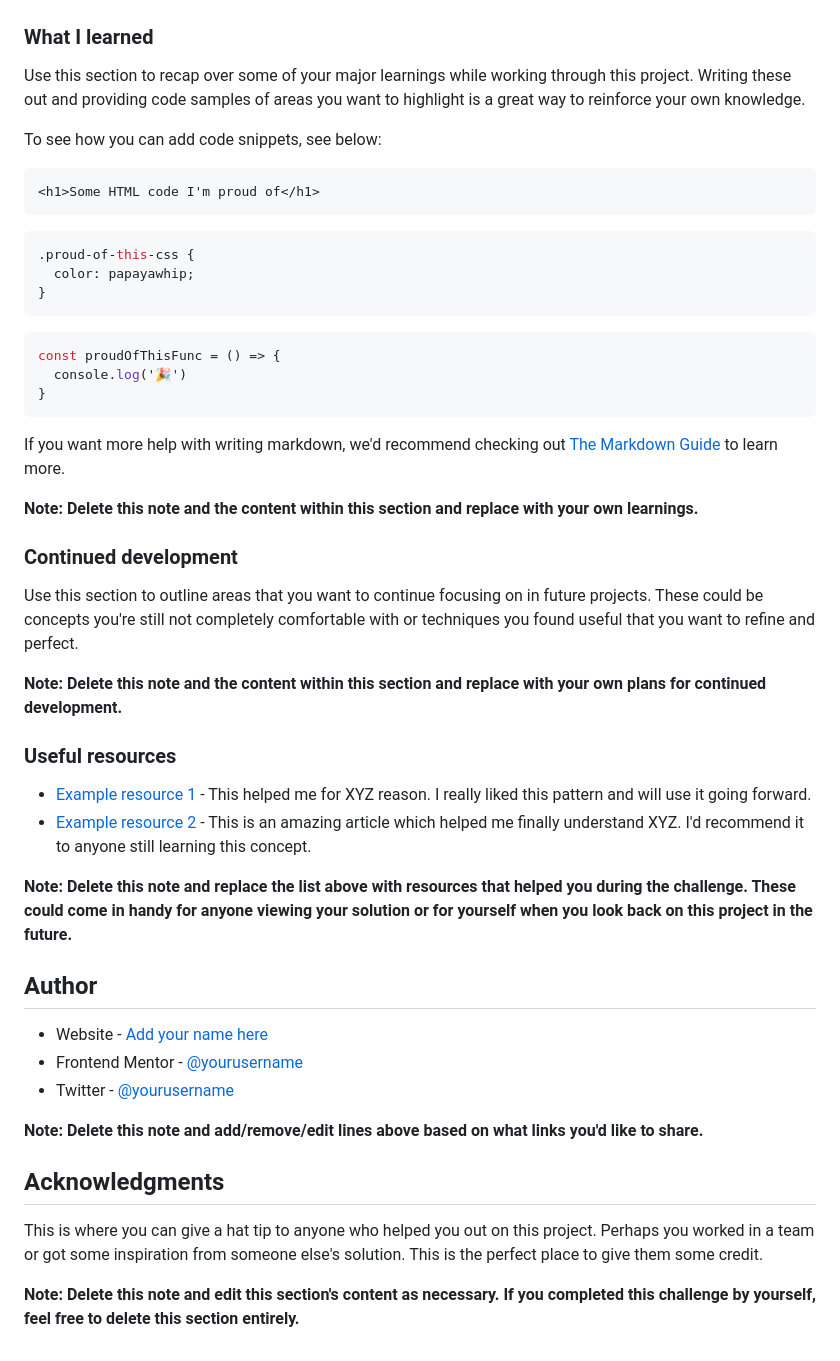
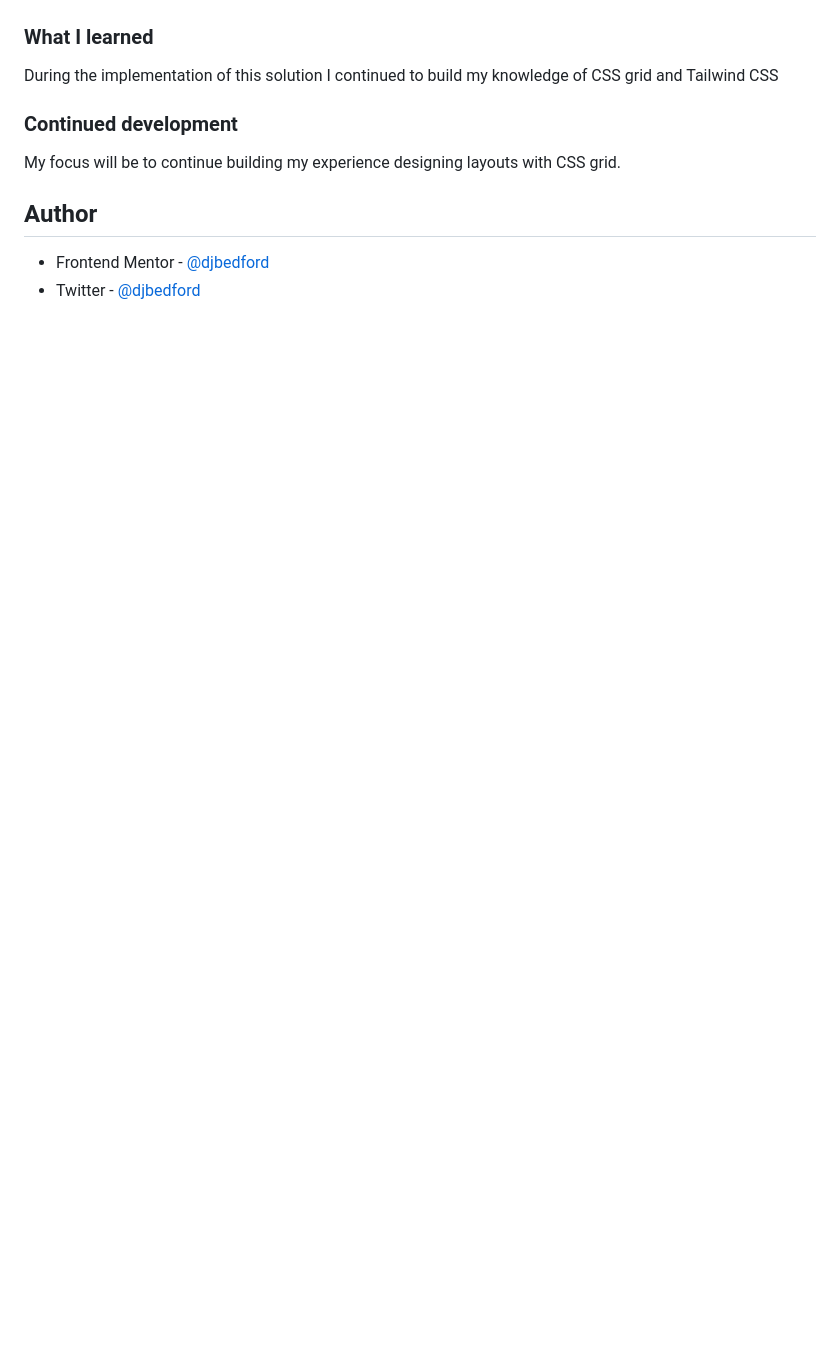
Before and after one commit to djbedford/fm-3-column-preview-card, a Markdown page: README.md, the part around the change printed below. Rendered like a GitHub page; blank space fills up the shorter version.

````diff
--- a/README.md
+++ b/README.md
@@ -61,51 +45,13 @@ Then crop/optimize/edit your image however you like, add it to your project, and
 
 ### What I learned
 
-Use this section to recap over some of your major learnings while working through this project. Writing these out and providing code samples of areas you want to highlight is a great way to reinforce your own knowledge.
-
-To see how you can add code snippets, see below:
-
-```html
-<h1>Some HTML code I'm proud of</h1>
-```
-```css
-.proud-of-this-css {
-  color: papayawhip;
-}
-```
-```js
-const proudOfThisFunc = () => {
-  console.log('🎉')
-}
-```
-
-If you want more help with writing markdown, we'd recommend checking out [The Markdown Guide](https://www.markdownguide.org/) to learn more.
-
-**Note: Delete this note and the content within this section and replace with your own learnings.**
+During the implementation of this solution I continued to build my knowledge of CSS grid and Tailwind CSS
 
 ### Continued development
 
-Use this section to outline areas that you want to continue focusing on in future projects. These could be concepts you're still not completely comfortable with or techniques you found useful that you want to refine and perfect.
-
-**Note: Delete this note and the content within this section and replace with your own plans for continued development.**
-
-### Useful resources
-
-- [Example resource 1](https://www.example.com) - This helped me for XYZ reason. I really liked this pattern and will use it going forward.
-- [Example resource 2](https://www.example.com) - This is an amazing article which helped me finally understand XYZ. I'd recommend it to anyone still learning this concept.
-
-**Note: Delete this note and replace the list above with resources that helped you during the challenge. These could come in handy for anyone viewing your solution or for yourself when you look back on this project in the future.**
+My focus will be to continue building my experience designing layouts with CSS grid.
 
 ## Author
 
-- Website - [Add your name here](https://www.your-site.com)
-- Frontend Mentor - [@yourusername](https://www.frontendmentor.io/profile/yourusername)
-- Twitter - [@yourusername](https://www.twitter.com/yourusername)
-
-**Note: Delete this note and add/remove/edit lines above based on what links you'd like to share.**
-
-## Acknowledgments
-
-This is where you can give a hat tip to anyone who helped you out on this project. Perhaps you worked in a team or got some inspiration from someone else's solution. This is the perfect place to give them some credit.
-
-**Note: Delete this note and edit this section's content as necessary. If you completed this challenge by yourself, feel free to delete this section entirely.**
+- Frontend Mentor - [@djbedford](https://www.frontendmentor.io/profile/djbedford)
+- Twitter - [@djbedford](https://www.twitter.com/djbedford)
````
Also changed, not shown: other parts of README.md (+4 -20 lines), fm-3-column-preview-card-screenshot.png (added).
